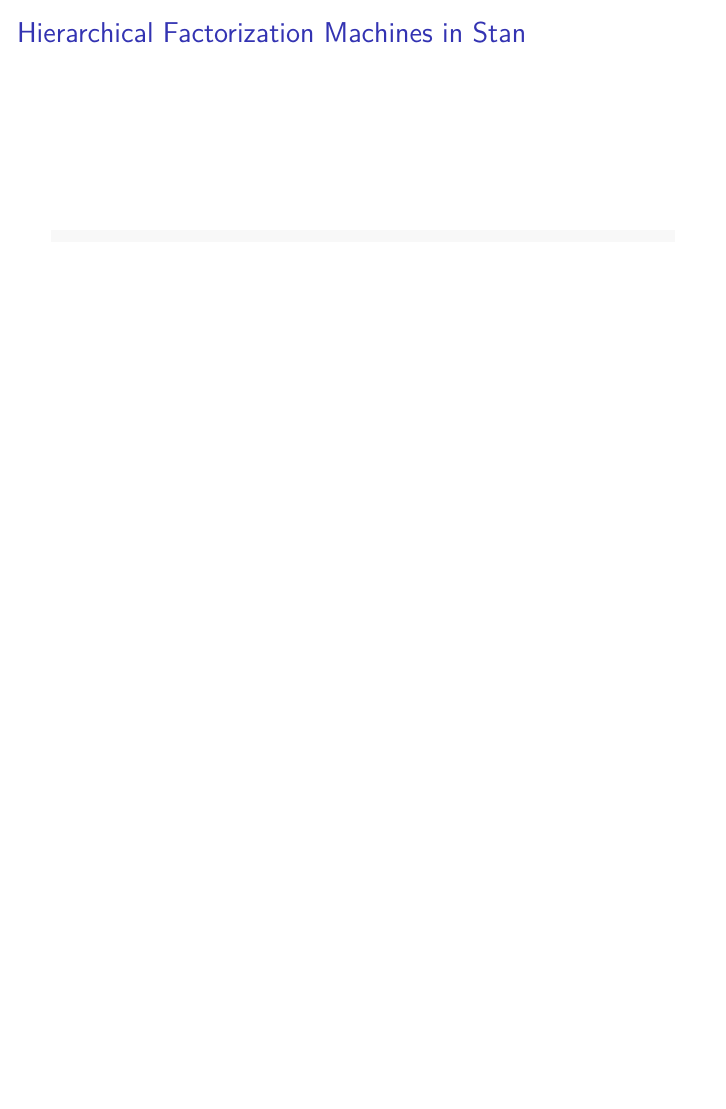
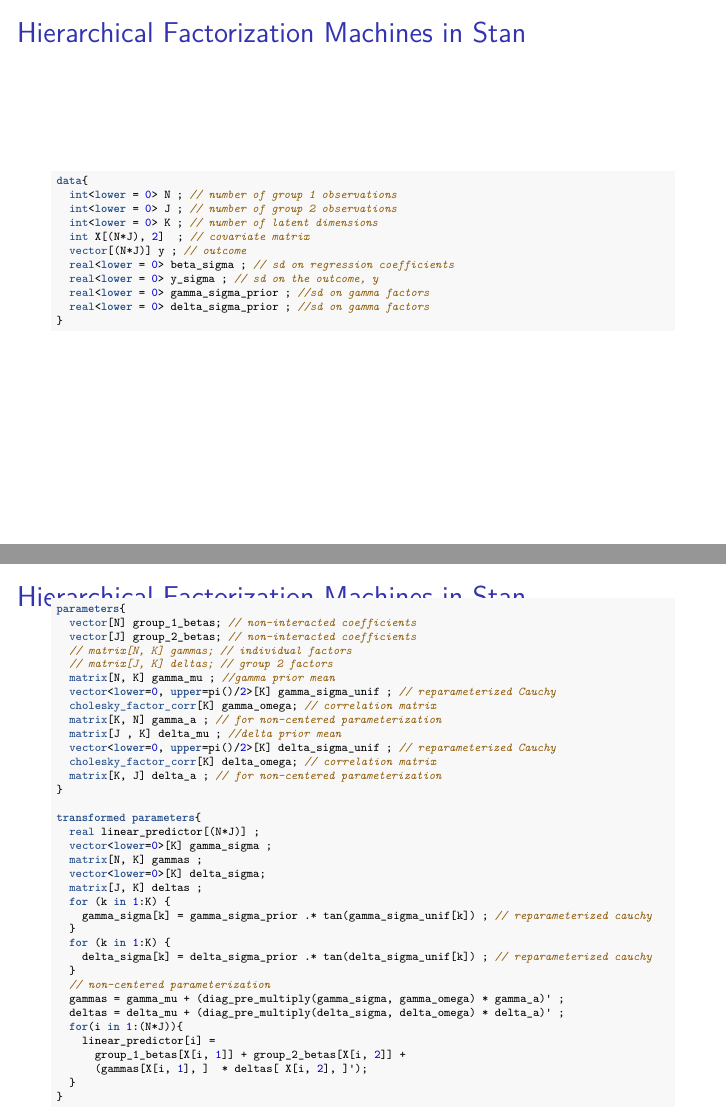
Before and after one commit to adamlauretig/ny_r_talk, an R Markdown document (lauretig_talk_slides.Rmd): page 25 of 25 before the commit and pages 25 and 26 of 26 after it, the two joined at a grey line. Rendered offline with R 4.5, knitr and Pandoc, then LaTeX, with nearby package versions; some code elsewhere in the file could not run offline; common packages that the code uses without loading them are loaded.

Commit message:
update slides

````diff
--- a/lauretig_talk_slides.Rmd
+++ b/lauretig_talk_slides.Rmd
@@ -327,5 +349,56 @@
 ## Hierarchical Factorization Machines in Stan
 
 ```{stan output.var= "stan_fm2_1", echo = TRUE, eval = FALSE, size = "tiny"}
+data{
+  int<lower = 0> N ; // number of group 1 observations
+  int<lower = 0> J ; // number of group 2 observations
+  int<lower = 0> K ; // number of latent dimensions
+  int X[(N*J), 2]  ; // covariate matrix
+  vector[(N*J)] y ; // outcome
+  real<lower = 0> beta_sigma ; // sd on regression coefficients
+  real<lower = 0> y_sigma ; // sd on the outcome, y
+  real<lower = 0> gamma_sigma_prior ; //sd on gamma factors
+  real<lower = 0> delta_sigma_prior ; //sd on gamma factors
+}
+```
 
+## Hierarchical Factorization Machines in Stan
+
+```{stan output.var= "stan_fm2_2", echo = TRUE, eval = FALSE, size = "tiny"}
+parameters{
+  vector[N] group_1_betas; // non-interacted coefficients
+  vector[J] group_2_betas; // non-interacted coefficients
+  // matrix[N, K] gammas; // individual factors
+  // matrix[J, K] deltas; // group 2 factors
+  matrix[N, K] gamma_mu ; //gamma prior mean
+  vector<lower=0, upper=pi()/2>[K] gamma_sigma_unif ; // reparameterized Cauchy
+  cholesky_factor_corr[K] gamma_omega; // correlation matrix
+  matrix[K, N] gamma_a ; // for non-centered parameterization
+  matrix[J , K] delta_mu ; //delta prior mean
+  vector<lower=0, upper=pi()/2>[K] delta_sigma_unif ; // reparameterized Cauchy
+  cholesky_factor_corr[K] delta_omega; // correlation matrix
+  matrix[K, J] delta_a ; // for non-centered parameterization
+}
+
+transformed parameters{
+  real linear_predictor[(N*J)] ;
+  vector<lower=0>[K] gamma_sigma ;
+  matrix[N, K] gammas ;
+  vector<lower=0>[K] delta_sigma;
+  matrix[J, K] deltas ;
+  for (k in 1:K) {
+    gamma_sigma[k] = gamma_sigma_prior .* tan(gamma_sigma_unif[k]) ; // reparameterized cauchy
+  }
+  for (k in 1:K) {
+    delta_sigma[k] = delta_sigma_prior .* tan(delta_sigma_unif[k]) ; // reparameterized cauchy
+  }
+  // non-centered parameterization
+  gammas = gamma_mu + (diag_pre_multiply(gamma_sigma, gamma_omega) * gamma_a)' ;
+  deltas = delta_mu + (diag_pre_multiply(delta_sigma, delta_omega) * delta_a)' ;
+  for(i in 1:(N*J)){
+    linear_predictor[i] =
+      group_1_betas[X[i, 1]] + group_2_betas[X[i, 2]] +
+      (gammas[X[i, 1], ]  * deltas[ X[i, 2], ]');
+  }
+}
 ```
````
Also changed, not shown: lauretig_talk_slides.Rmd (26 more changed lines), 1 other file.
